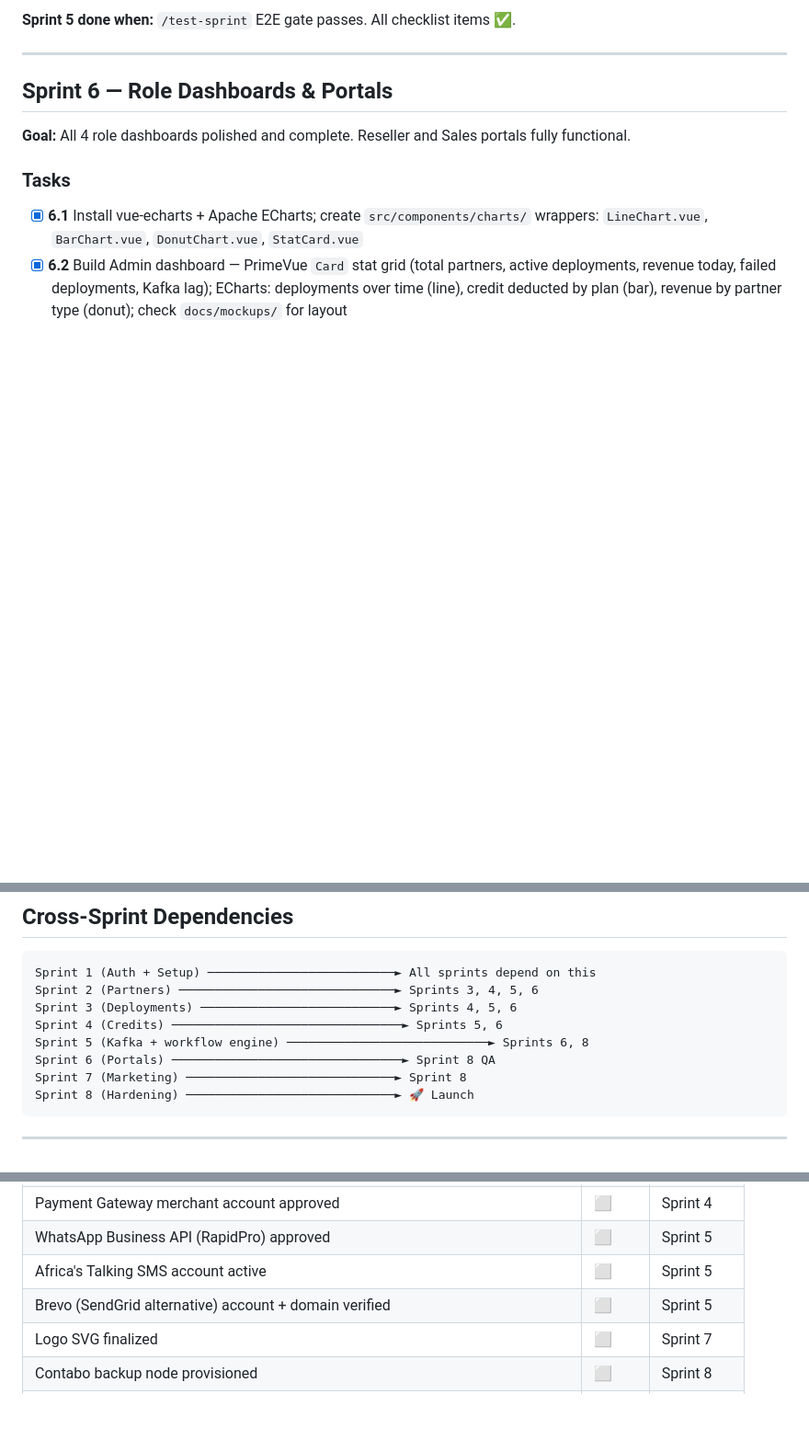
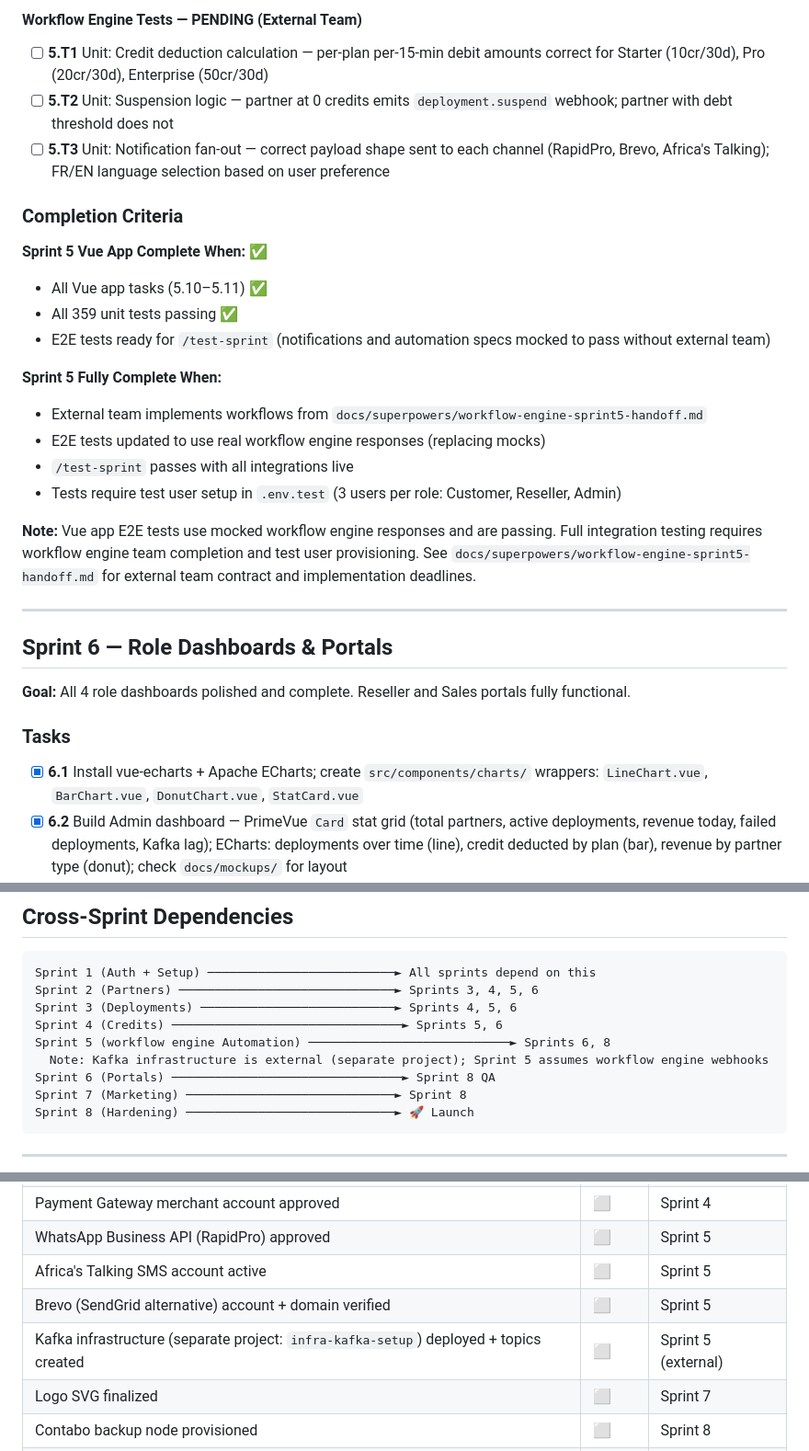
Before and after one commit to supermalang/app.xayma.sh, a Markdown page: docs/IMPLEMENTATION_PLAN.md, 3 parts joined by grey strips. Shown at 92% size. Drawn GitHub-style; blank space fills up the shorter version.

```diff
--- a/docs/IMPLEMENTATION_PLAN.md
+++ b/docs/IMPLEMENTATION_PLAN.md
@@ -293,5 +305,23 @@ If a blocking bug is found, drop lowest-priority features in order: Reseller com
 
-**Sprint 5 done when:** `/test-sprint` E2E gate passes. All checklist items ✅.
+#### Workflow Engine Tests — PENDING (External Team)
+- [ ] **5.T1** Unit: Credit deduction calculation — per-plan per-15-min debit amounts correct for Starter (10cr/30d), Pro (20cr/30d), Enterprise (50cr/30d)
+- [ ] **5.T2** Unit: Suspension logic — partner at 0 credits emits `deployment.suspend` webhook; partner with debt threshold does not
+- [ ] **5.T3** Unit: Notification fan-out — correct payload shape sent to each channel (RapidPro, Brevo, Africa's Talking); FR/EN language selection based on user preference
+
+### Completion Criteria
+
+**Sprint 5 Vue App Complete When:** ✅
+- All Vue app tasks (5.10–5.11) ✅
+- All 359 unit tests passing ✅
+- E2E tests ready for `/test-sprint` (notifications and automation specs mocked to pass without external team)
+
+**Sprint 5 Fully Complete When:**
+- External team implements workflows from `docs/superpowers/workflow-engine-sprint5-handoff.md`
+- E2E tests updated to use real workflow engine responses (replacing mocks)
+- `/test-sprint` passes with all integrations live
+- Tests require test user setup in `.env.test` (3 users per role: Customer, Reseller, Admin)
+
+**Note:** Vue app E2E tests use mocked workflow engine responses and are passing. Full integration testing requires workflow engine team completion and test user provisioning. See `docs/superpowers/workflow-engine-sprint5-handoff.md` for external team contract and implementation deadlines.
 
 ---
 
@@ -428,7 +458,8 @@ Sprint 1 (Auth + Setup) ──────────────────
 Sprint 2 (Partners) ──────────────────────────────► Sprints 3, 4, 5, 6
 Sprint 3 (Deployments) ───────────────────────────► Sprints 4, 5, 6
 Sprint 4 (Credits) ────────────────────────────────► Sprints 5, 6
-Sprint 5 (Kafka + workflow engine) ────────────────────────────► Sprints 6, 8
+Sprint 5 (workflow engine Automation) ────────────────────────────► Sprints 6, 8
+  Note: Kafka infrastructure is external (separate project); Sprint 5 assumes workflow engine webhooks
 Sprint 6 (Portals) ────────────────────────────────► Sprint 8 QA
 Sprint 7 (Marketing) ─────────────────────────────► Sprint 8
 Sprint 8 (Hardening) ─────────────────────────────► 🚀 Launch
@@ -458,6 +489,7 @@ Sprint 8 (Hardening) ───────────────────
 | WhatsApp Business API (RapidPro) approved | ⬜ | Sprint 5 |
 | Africa's Talking SMS account active | ⬜ | Sprint 5 |
 | Brevo (SendGrid alternative) account + domain verified | ⬜ | Sprint 5 |
+| Kafka infrastructure (separate project: `infra-kafka-setup`) deployed + topics created | ⬜ | Sprint 5 (external) |
 | Logo SVG finalized | ⬜ | Sprint 7 |
 | Contabo backup node provisioned | ⬜ | Sprint 8 |
 | Design system tokens finalized (no changes after Sprint 1.3) | ⬜ | Sprint 1 |
```
Also changed, not shown: other parts of docs/IMPLEMENTATION_PLAN.md (+37 -25 lines).
